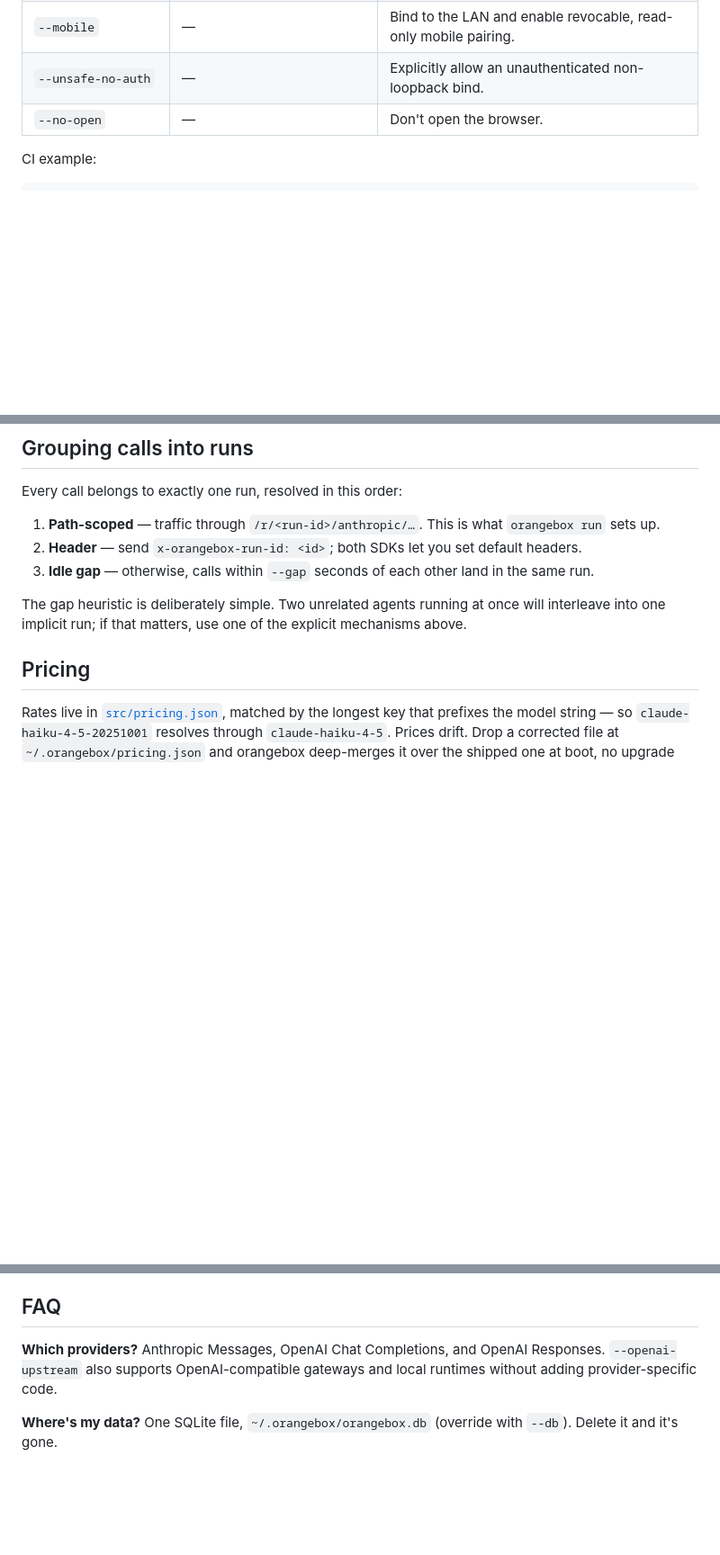
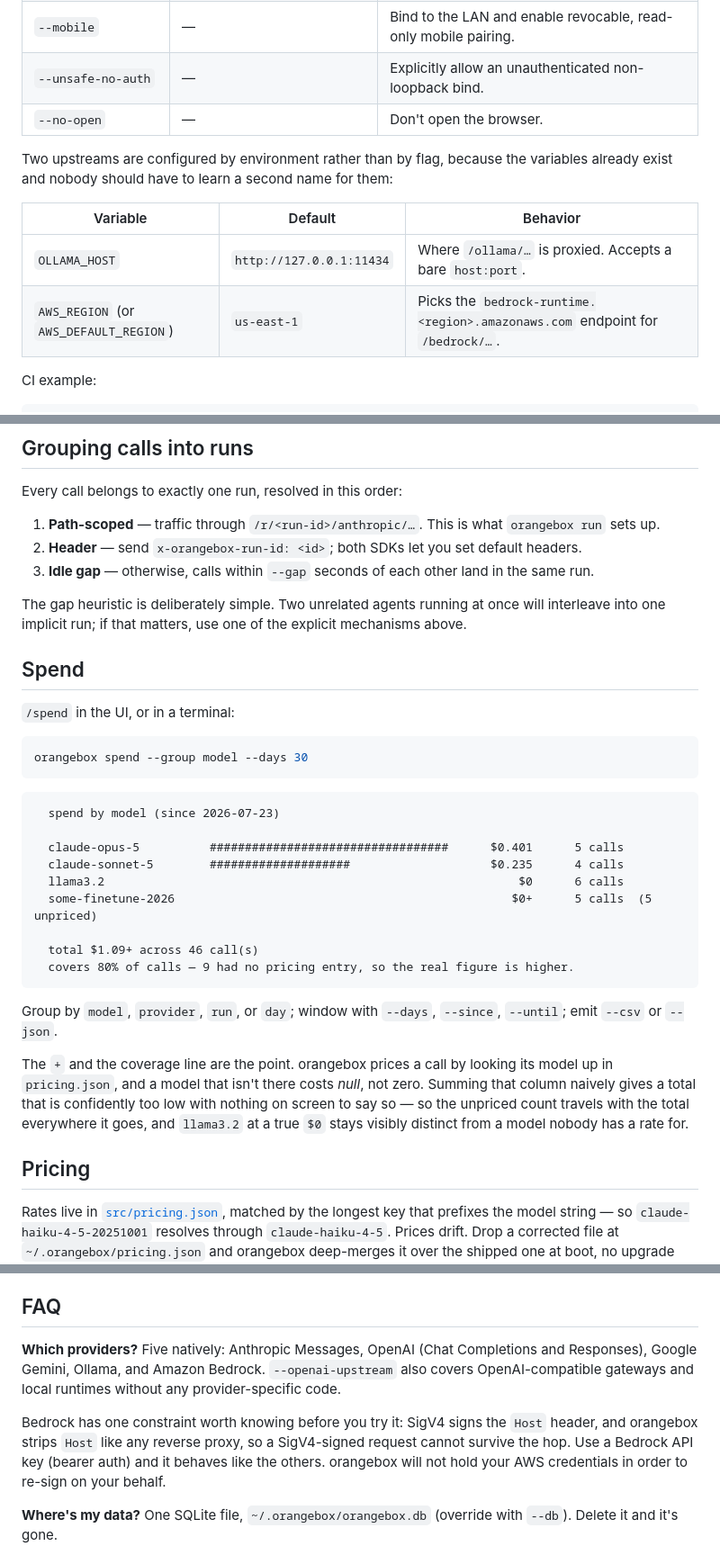
Before and after one commit to EzraStone/orangebox, a Markdown page: README.md, 3 parts joined by grey strips. Shown at 90% size. Drawn GitHub-style; blank space fills up the shorter version.

Commit message:
Bring the README up to date with what actually ships
The provider answer had been wrong for a while: it still said "Anthropic
Messages, OpenAI Chat Completions, and OpenAI Responses" when Gemini,
Ollama and now Bedrock are all native. It also now states the Bedrock
SigV4 constraint up front, rather than leaving someone to work it out
from a signature mismatch.

Cost dashboard is checked off, which was the last unchecked item from the
§19 roadmap — the two that remain were never on it.

New Spend section with real output, because the "+" and the coverage line
are the part worth explaining: a model missing from pricing.json costs
null rather than zero, and a total that quietly drops those is wrong in a
direction nobody can see.

Also documents OLLAMA_HOST and AWS_REGION, which were readable from the
source and nowhere else.

````diff
--- a/README.md
+++ b/README.md
@@ -162,6 +163,15 @@ Recording happens **after** your client's response is finished — never in the
 | `--unsafe-no-auth` | — | Explicitly allow an unauthenticated non-loopback bind. |
 | `--no-open` | — | Don't open the browser. |
 
+Two upstreams are configured by environment rather than by flag, because the
+variables already exist and nobody should have to learn a second name for them:
+
+| Variable | Default | Behavior |
+| --- | --- | --- |
+| `OLLAMA_HOST` | `http://127.0.0.1:11434` | Where `/ollama/…` is proxied. Accepts a bare `host:port`. |
+| `AWS_REGION` (or `AWS_DEFAULT_REGION`) | `us-east-1` | Picks the `bedrock-runtime.<region>.amazonaws.com` endpoint for `/bedrock/…`. |
+
+
 CI example:
 
 ```bash
@@ -177,6 +187,36 @@ Every call belongs to exactly one run, resolved in this order:
 3. **Idle gap** — otherwise, calls within `--gap` seconds of each other land in the same run.
 
 The gap heuristic is deliberately simple. Two unrelated agents running at once will interleave into one implicit run; if that matters, use one of the explicit mechanisms above.
+
+## Spend
+
+`/spend` in the UI, or in a terminal:
+
+```bash
+orangebox spend --group model --days 30
+```
+
+```
+  spend by model (since 2026-07-23)
+
+  claude-opus-5          ##################################      $0.401      5 calls
+  claude-sonnet-5        ####################                    $0.235      4 calls
+  llama3.2                                                           $0      6 calls
+  some-finetune-2026                                                $0+      5 calls  (5 unpriced)
+
+  total $1.09+ across 46 call(s)
+  covers 80% of calls — 9 had no pricing entry, so the real figure is higher.
+```
+
+Group by `model`, `provider`, `run`, or `day`; window with `--days`, `--since`,
+`--until`; emit `--csv` or `--json`.
+
+The `+` and the coverage line are the point. orangebox prices a call by looking
+its model up in `pricing.json`, and a model that isn't there costs *null*, not
+zero. Summing that column naively gives a total that is confidently too low with
+nothing on screen to say so — so the unpriced count travels with the total
+everywhere it goes, and `llama3.2` at a true `$0` stays visibly distinct from a
+model nobody has a rate for.
 
 ## Pricing
 
@@ -200,7 +240,9 @@ Outbound connections go only to the configured provider upstreams and only for t
 
 ## FAQ
 
-**Which providers?** Anthropic Messages, OpenAI Chat Completions, and OpenAI Responses. `--openai-upstream` also supports OpenAI-compatible gateways and local runtimes without adding provider-specific code.
+**Which providers?** Five natively: Anthropic Messages, OpenAI (Chat Completions and Responses), Google Gemini, Ollama, and Amazon Bedrock. `--openai-upstream` also covers OpenAI-compatible gateways and local runtimes without any provider-specific code.
+
+Bedrock has one constraint worth knowing before you try it: SigV4 signs the `Host` header, and orangebox strips `Host` like any reverse proxy, so a SigV4-signed request cannot survive the hop. Use a Bedrock API key (bearer auth) and it behaves like the others. orangebox will not hold your AWS credentials in order to re-sign on your behalf.
 
 **Where's my data?** One SQLite file, `~/.orangebox/orangebox.db` (override with `--db`). Delete it and it's gone.
 
````
Also changed, not shown: other parts of README.md (+3 -1 lines).
